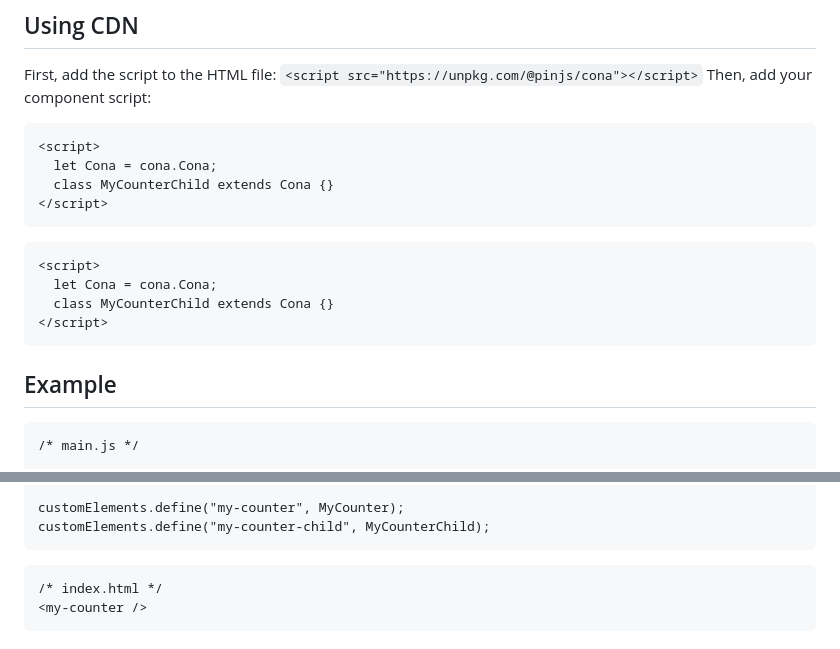
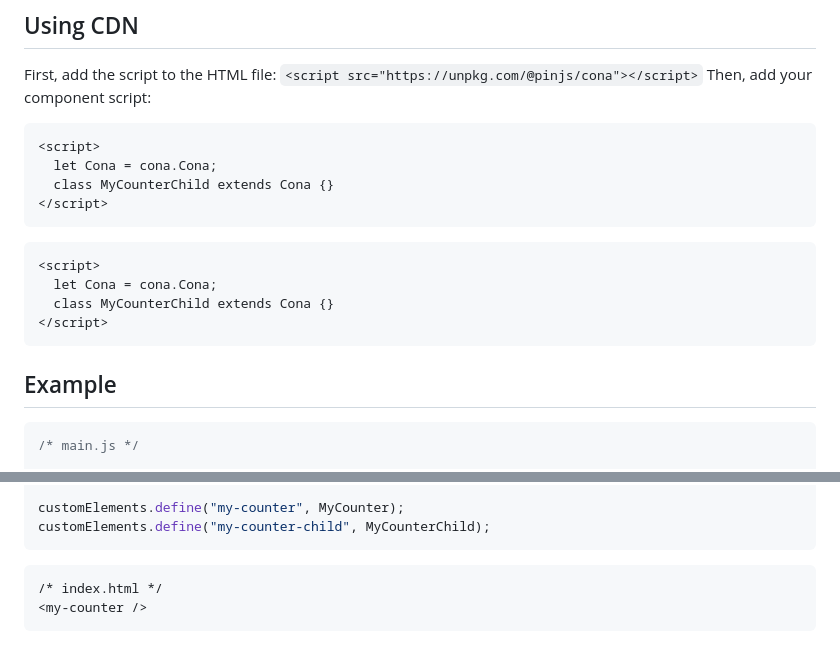
Before and after one commit to pin705/cona, a Markdown page: README.md, 2 parts joined by grey strips. GitHub-like rendering.

````diff
--- a/README.md
+++ b/README.md
@@ -50,20 +50,20 @@ bun install @pinjs/cona
 First, add the script to the HTML file:
 ```<script src="https://unpkg.com/@pinjs/cona"></script>```
 Then, add your component script:
-```
+```html
 <script>
   let Cona = cona.Cona;
   class MyCounterChild extends Cona {}
 </script>
 ```
-```
+```html
 <script>
   let Cona = cona.Cona;
   class MyCounterChild extends Cona {}
 </script>
 ```
 ## Example
-```
+```js
 /* main.js */
 
 /* Declare global style. Styles will be injected to all Cona Elements */
@@ -155,7 +155,7 @@ class MyCounter extends Cona {
 customElements.define("my-counter", MyCounter);
 customElements.define("my-counter-child", MyCounterChild);
 ```
-```
+```html
 /* index.html */
 <my-counter />
 ```
````
